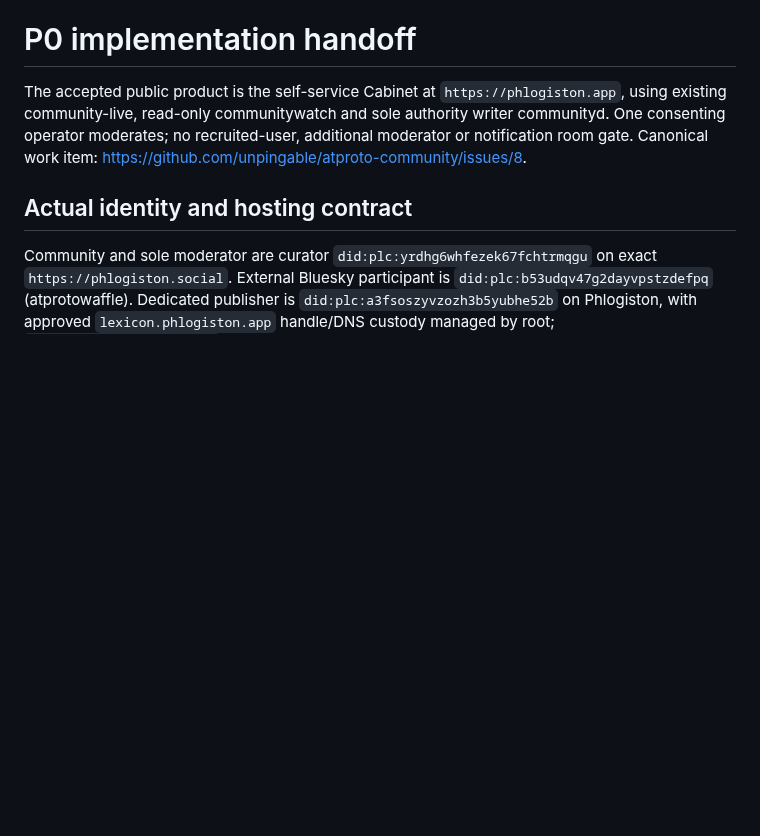
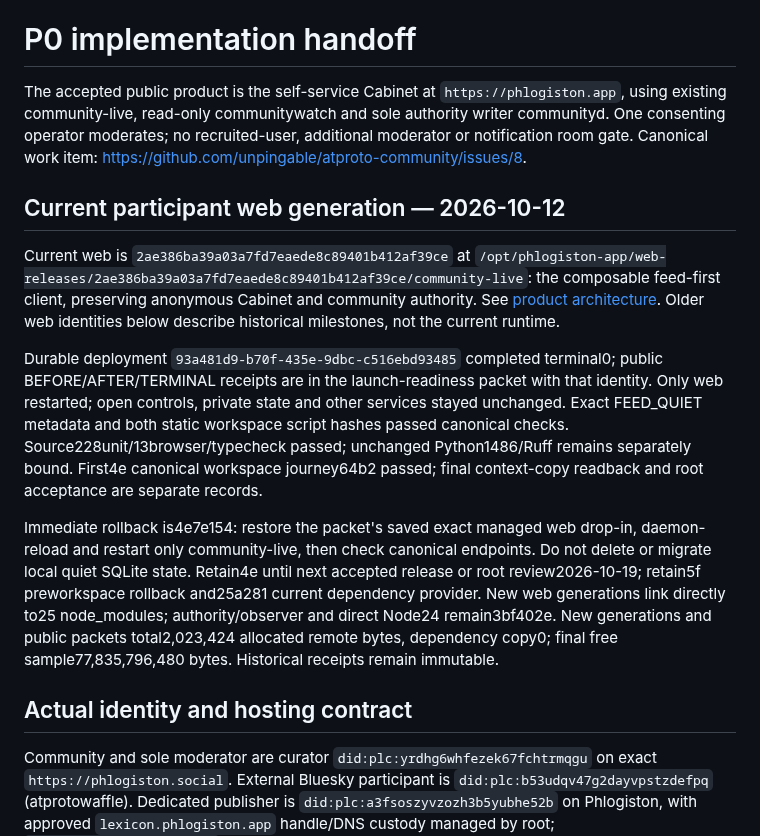
Before and after one commit to unpingable/phlogiston-pds-appview, a Markdown page: docs/P0-IMPLEMENTATION-HANDOFF.md, the part around the change. Drawn GitHub-style; blank space fills up the shorter version.

Commit message:
Update operational handoff for composable web generation

```diff
--- a/docs/P0-IMPLEMENTATION-HANDOFF.md
+++ b/docs/P0-IMPLEMENTATION-HANDOFF.md
@@ -1,6 +1,14 @@
 # P0 implementation handoff
 
 The accepted public product is the self-service Cabinet at `https://phlogiston.app`, using existing community-live, read-only communitywatch and sole authority writer communityd. One consenting operator moderates; no recruited-user, additional moderator or notification room gate. Canonical work item: https://github.com/unpingable/atproto-community/issues/8.
+
+## Current participant web generation — 2026-10-12
+
+Current web is `2ae386ba39a03a7fd7eaede8c89401b412af39ce` at `/opt/phlogiston-app/web-releases/2ae386ba39a03a7fd7eaede8c89401b412af39ce/community-live`: the composable feed-first client, preserving anonymous Cabinet and community authority. See [product architecture](PRODUCT-ARCHITECTURE.md). Older web identities below describe historical milestones, not the current runtime.
+
+Durable deployment `93a481d9-b70f-435e-9dbc-c516ebd93485` completed terminal0; public BEFORE/AFTER/TERMINAL receipts are in the launch-readiness packet with that identity. Only web restarted; open controls, private state and other services stayed unchanged. Exact FEED_QUIET metadata and both static workspace script hashes passed canonical checks. Source228unit/13browser/typecheck passed; unchanged Python1486/Ruff remains separately bound. First4e canonical workspace journey64b2 passed; final context-copy readback and root acceptance are separate records.
+
+Immediate rollback is4e7e154: restore the packet's saved exact managed web drop-in, daemon-reload and restart only community-live, then check canonical endpoints. Do not delete or migrate local quiet SQLite state. Retain4e until next accepted release or root review2026-10-19; retain5f preworkspace rollback and25a281 current dependency provider. New web generations link directly to25 node_modules; authority/observer and direct Node24 remain3bf402e. New generations and public packets total2,023,424 allocated remote bytes, dependency copy0; final free sample77,835,796,480 bytes. Historical receipts remain immutable.
 
 ## Actual identity and hosting contract
 
```
